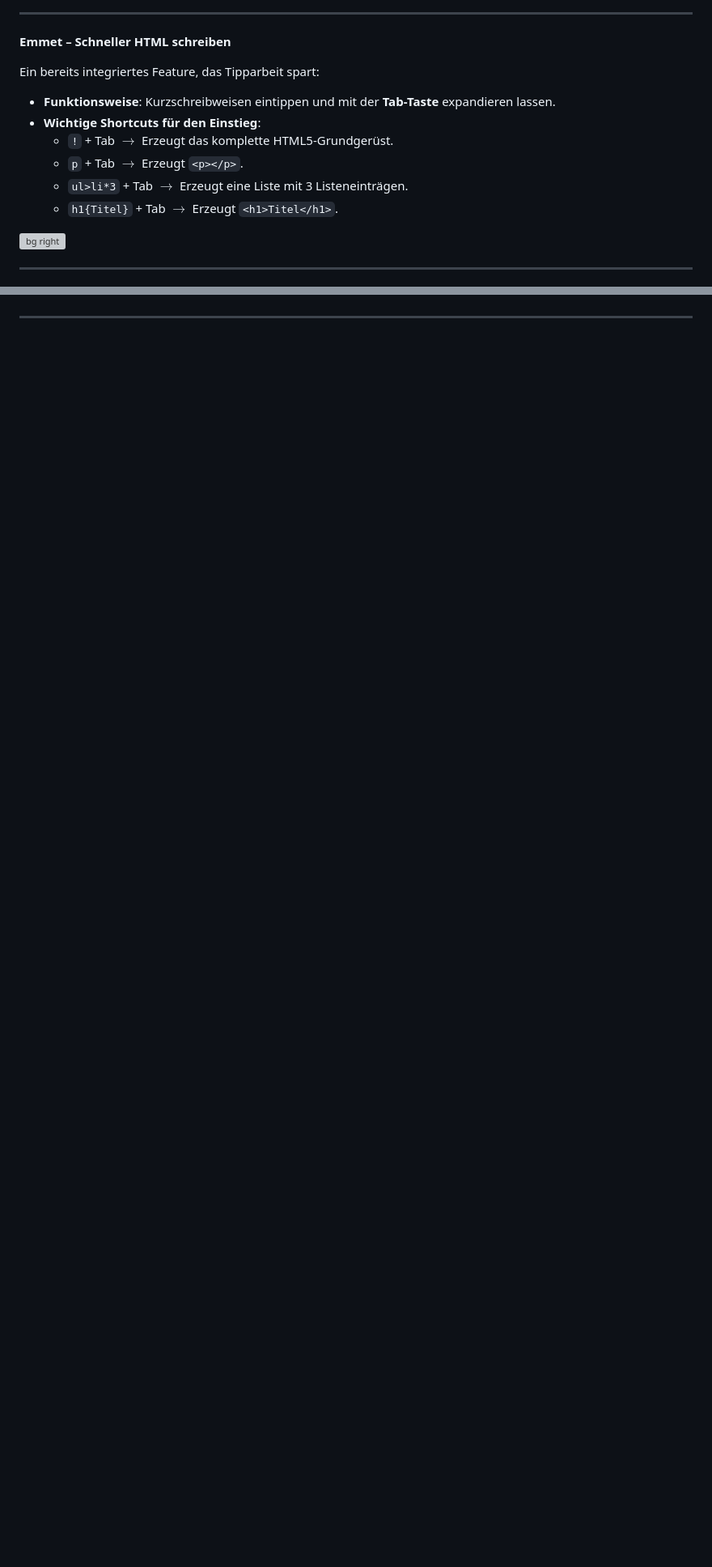
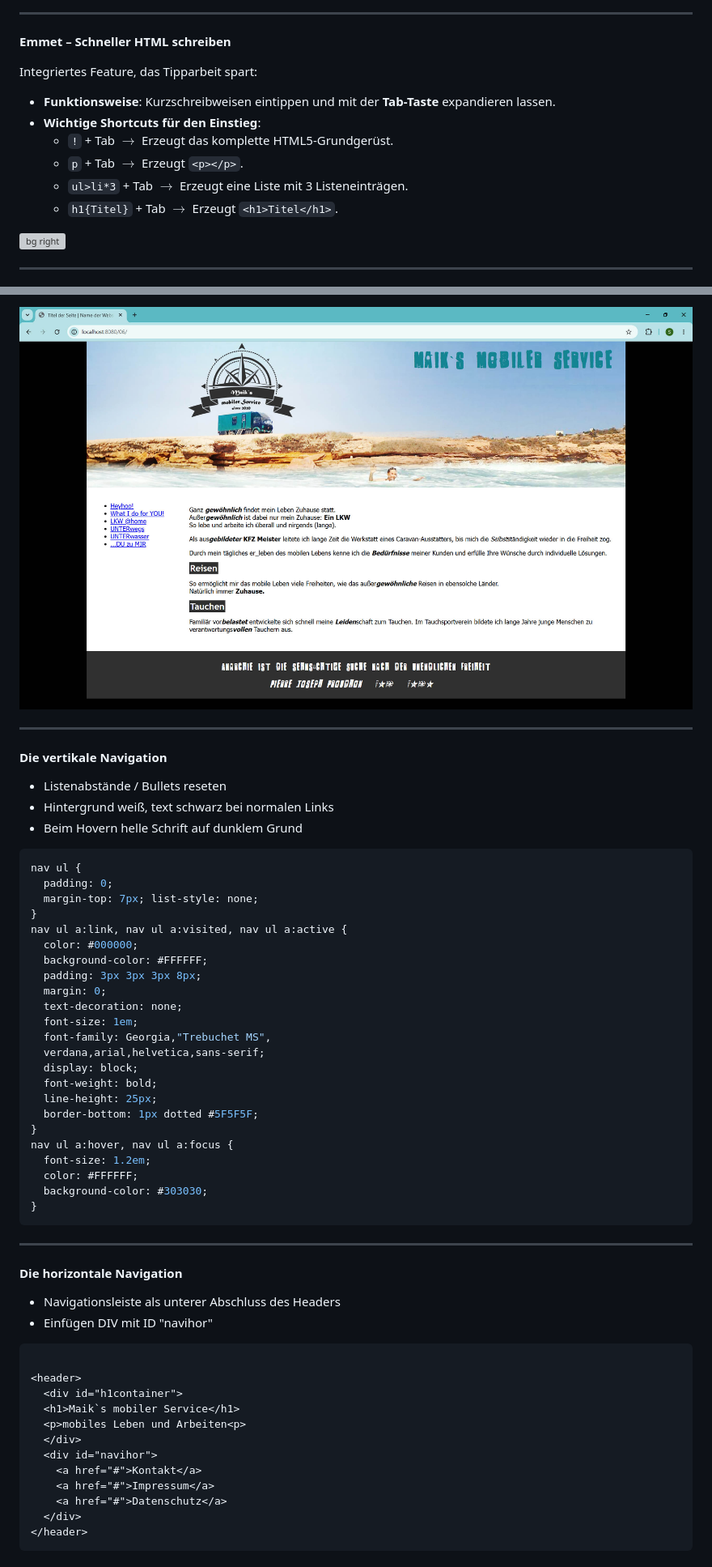
Before and after one commit to sauer3d-thws/lv_web_g3, a Markdown page: index.md, 2 parts joined by grey strips. Shown at 81% size. GitHub-like rendering; pictures changed too: img/06e.jpg (added); blank space fills up the shorter version; grey boxes are pictures that could not be loaded.

````diff
--- a/index.md
+++ b/index.md
@@ -2342,7 +2344,7 @@ Der weltweite Standard für moderne Webentwicklung:
 
 **Emmet – Schneller HTML schreiben**
 
-Ein bereits integriertes Feature, das Tipparbeit spart:
+Integriertes Feature, das Tipparbeit spart:
 - **Funktionsweise**: Kurzschreibweisen eintippen
 und mit der **Tab-Taste** expandieren lassen.
 - **Wichtige Shortcuts für den Einstieg**:
@@ -2351,7 +2353,8 @@ und mit der **Tab-Taste** expandieren lassen.
   - `p` + Tab $\rightarrow$ Erzeugt `<p></p>`.
   - `ul>li*3` + Tab $\rightarrow$ Erzeugt eine
   Liste mit 3 Listeneinträgen.
-  - `h1{Titel}` + Tab $\rightarrow$ Erzeugt `<h1>Titel</h1>`.
+  - `h1{Titel}` + Tab $\rightarrow$ Erzeugt
+  `<h1>Titel</h1>`.
 
 
 ![bg right](img/vscode_emmet.jpg)
@@ -4112,0 +4236,60 @@ Da Maik ein mobiles Leben führt, ist er selten am gleichen Platz zu finden. Um
+![bg](img/06e.jpg)
+
+---
+
+<!-- _class: twocolumns -->
+#### Die vertikale Navigation
+- Listenabstände / Bullets reseten
+- Hintergrund weiß, text schwarz bei normalen Links
+- Beim Hovern helle Schrift auf dunklem Grund
+
+
+
+```css
+nav ul {
+  padding: 0;
+  margin-top: 7px; list-style: none;
+}
+nav ul a:link, nav ul a:visited, nav ul a:active {
+  color: #000000;
+  background-color: #FFFFFF;
+  padding: 3px 3px 3px 8px;
+  margin: 0;
+  text-decoration: none;
+  font-size: 1em;
+  font-family: Georgia,"Trebuchet MS",
+  verdana,arial,helvetica,sans-serif;
+  display: block;
+  font-weight: bold;
+  line-height: 25px;
+  border-bottom: 1px dotted #5F5F5F;
+}
+nav ul a:hover, nav ul a:focus {
+  font-size: 1.2em;
+  color: #FFFFFF;
+  background-color: #303030;
+}
+```
+
+---
+
+<!-- _class: twocolumns -->
+#### Die horizontale Navigation
+- Navigationsleiste als unterer Abschluss des Headers
+- Einfügen DIV mit ID "navihor"
+
+```html
+
+<header>
+  <div id="h1container">
+  <h1>Maik`s mobiler Service</h1>
+  <p>mobiles Leben und Arbeiten<p>
+  </div>
+  <div id="navihor">
+    <a href="#">Kontakt</a>
+    <a href="#">Impressum</a>
+    <a href="#">Datenschutz</a>
+  </div>
+</header>
+```
+
````
Also changed, not shown: other parts of index.md (+197 -15 lines), img/06b.jpg (added), img/06c.jpg (added), img/06d.jpg (added), 2 other files.
